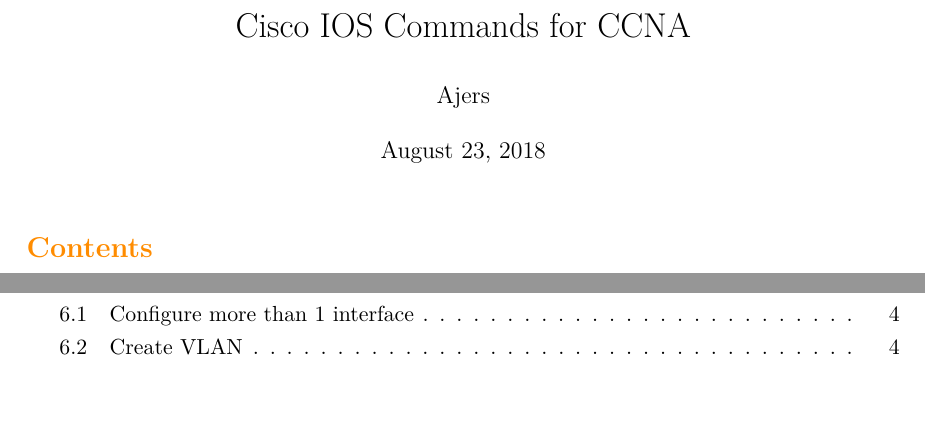
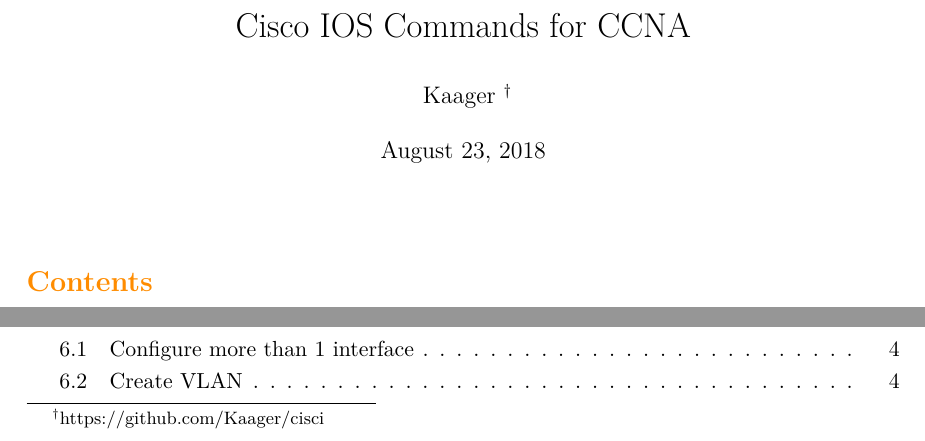
Before and after one commit to Kaager/cisci, a LaTeX document (CiscoCommands.tex, which reads preamble.tex): two parts of page 1 of 25, joined at a grey line, cut so that both start at the same text, the shorter picture padded with empty space. Compiled offline with pdfLaTeX.

Commit message:
added githug url to the titlepage

```diff
--- a/CiscoCommands.tex
+++ b/CiscoCommands.tex
@@ -1,11 +1,12 @@
 \include{preamble}
+
 
 \begin{document}
 
 \pagenumbering{Roman}
 \title{Cisco IOS Commands for CCNA}
 \date{\today}
-\author{Ajers}
+\author{Kaager \thanks{https://github.com/Kaager/cisci}}
 
 \maketitle
 
--- a/preamble.tex
+++ b/preamble.tex
@@ -80,3 +80,10 @@
 \subsubsectionfont{\color{myPink}}
 
 %\hbadness = 10000 								% Går så vi slipper se på underfull \hbox, burde ikke ændre på måden dokumentet bliver lavet på...
+
+% Changes to way unnumbered footnotes look
+\makeatletter
+\renewcommand*{\@fnsymbol}[1]{\ensuremath{\ifcase#1\or \dagger\or \dagger\or \ddagger\or
+    \mathsection\or \mathparagraph\or \|\or **\or \dagger\dagger
+    \or \ddagger\ddagger \else\@ctrerr\fi}}
+\makeatother
```
Also changed, not shown: CiscoCommands.pdf.
